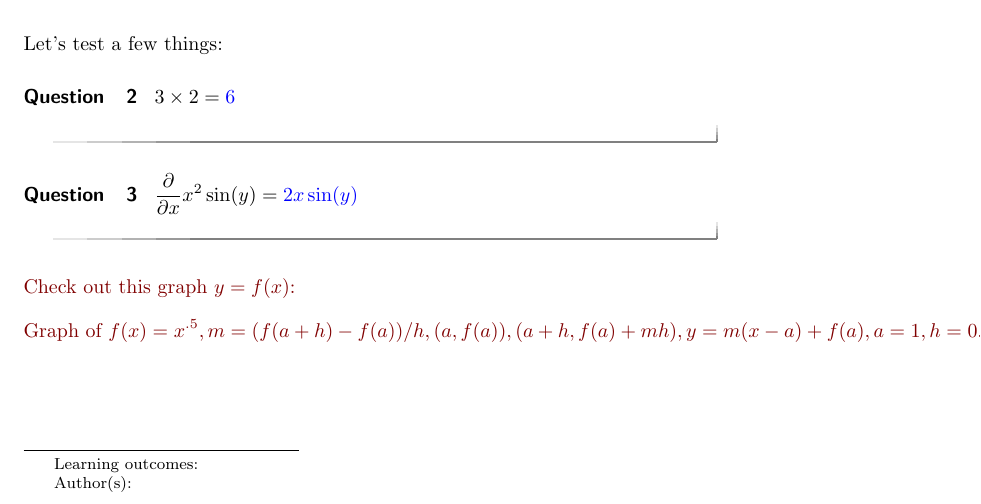
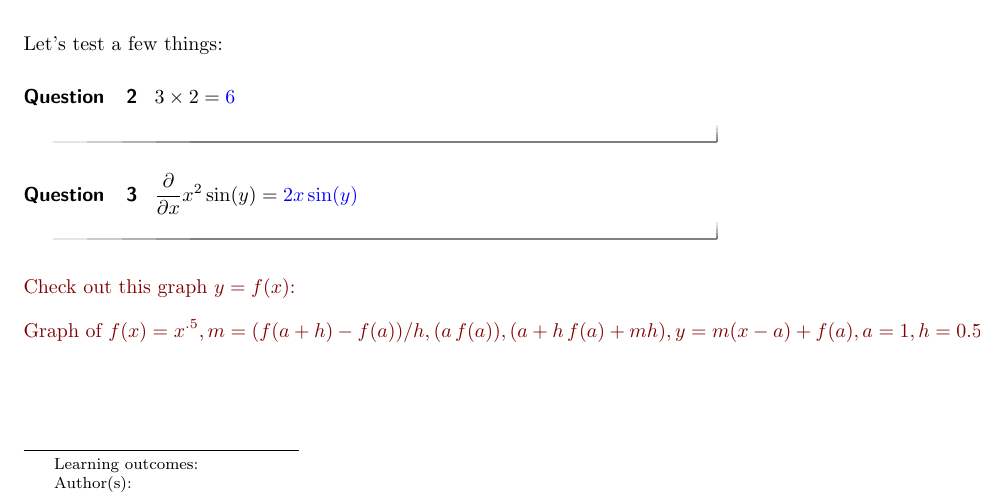
Before and after one commit to TienChih/examplecourse, a LaTeX document (Best/Best.tex): part of the page, cut so that both start at the same text. Compiled offline with pdfLaTeX.

Commit message:
fixing graph again

```diff
--- a/Best/Best.tex
+++ b/Best/Best.tex
@@ -55,7 +55,7 @@ $3\times 2 = \answer{6}$
 
  \begin{onlineOnly}
    Check out this graph $y=f(x)$:
-   $$\graph[xmin=-1,xmax=10, panel]{f(x)=x^{.5},m=(f(a+h)-f(a))/h, {(a, f(a))}, {(a+h, f(a)+mh)}, y=m(x-a)+f(a), a=1, h=0.5}$$
+   $$\graph[xmin=-1,xmax=10, panel]{f(x)=x^{.5},m=(f(a+h)-f(a))/h,(a\, f(a)), (a+h\, f(a)+mh), y=m(x-a)+f(a), a=1, h=0.5}$$
 
  \end{onlineOnly}
 
```
